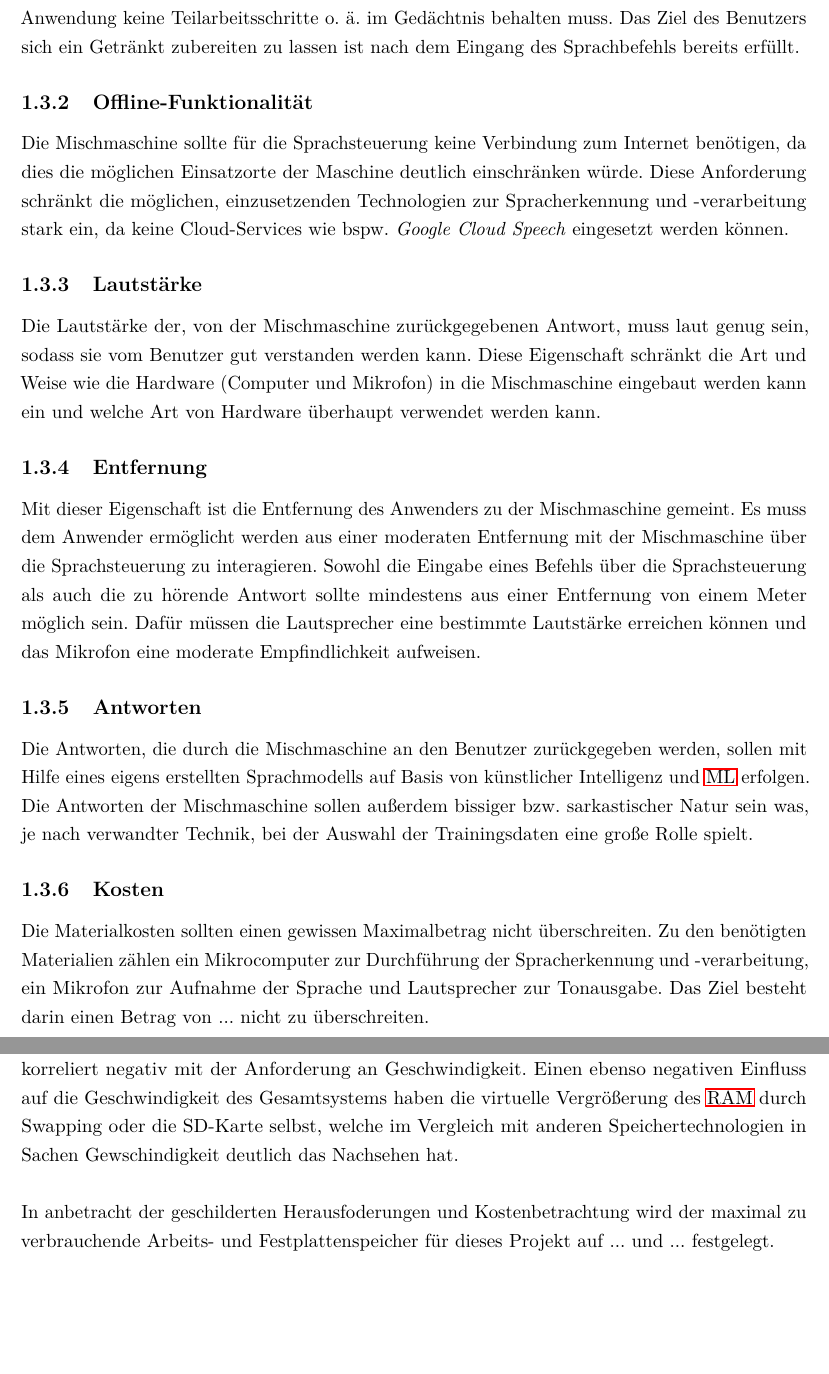
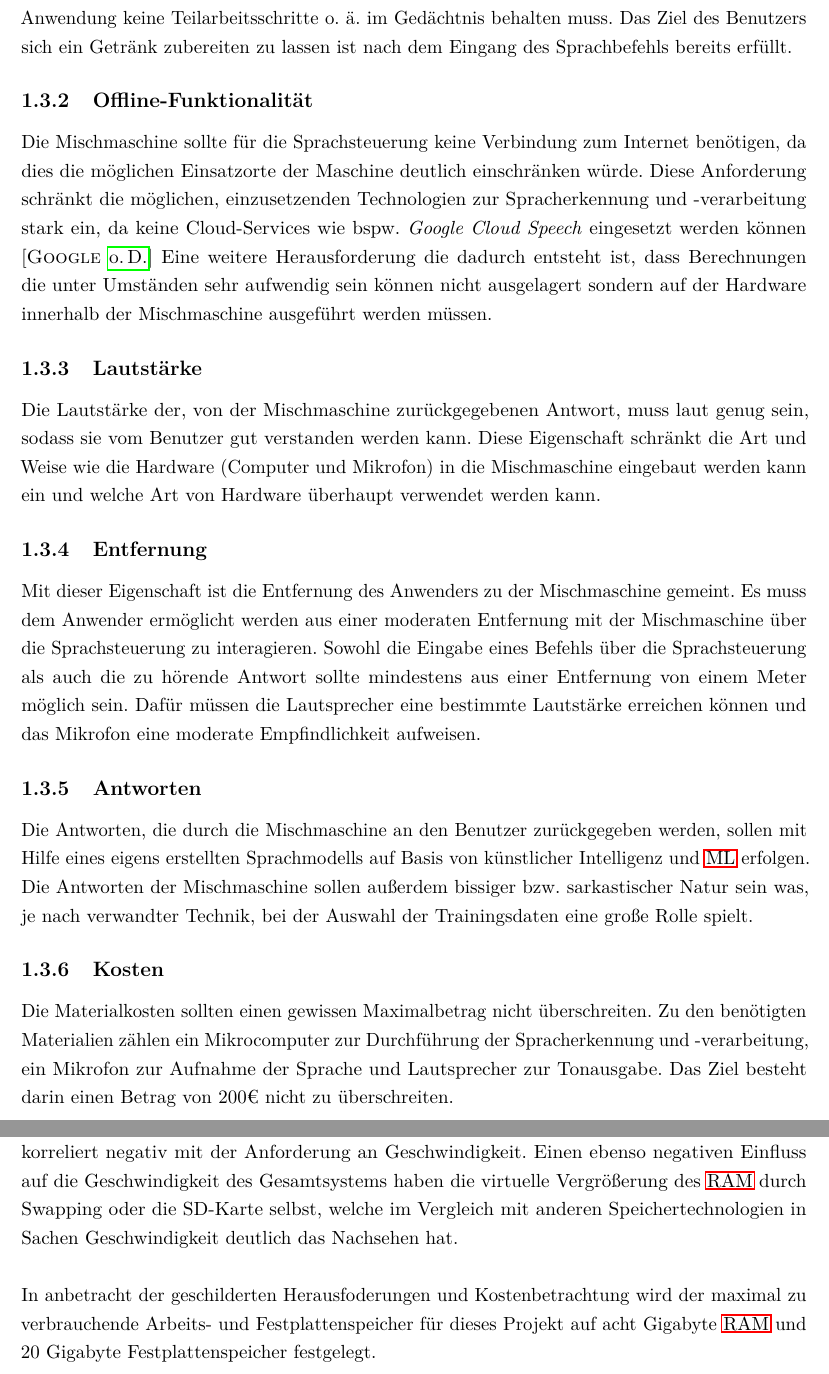
Before and after one commit to fgervasi-cell/Studienarbeit, a LaTeX document (Bericht/bericht.tex, which reads Bericht/Kapitel/Kapitel1_Einleitung.tex): two parts of pages 13 and 14 of 38, joined at a grey line, cut so that both start at the same text, the shorter picture padded with empty space. Compiled offline with pdfLaTeX.

Commit message:
Made several additions to the section 'Anforderungen'.

```diff
--- a/Bericht/Kapitel/Kapitel1_Einleitung.tex
+++ b/Bericht/Kapitel/Kapitel1_Einleitung.tex
@@ -13,9 +13,9 @@ Bei der Arbeit mit eingebetteten Systemen muss man sich der vorhandenen Hardware
 \section{Anforderungen}
 Im folgenden sollen die Anforderungen an das Ergebnis der Arbeit konkretisiert werden.
 \subsection{Antwortzeit}
-Diese Eigenschaft beschreibt die Zeitdauer vom registrieren eines Sprachbefehls bis zur Ausführung des Befehls durch die Mischmaschine und das Zurückgeben einer Antwort an den Benutzer. Die Antwortzeit spielt eine große Rolle bei der Bedienbarkeit eines interaktiven Systems, um das es sich bei der Mischmaschine handelt. Zu lange Antwortzeiten können dazu führen, dass der Benutzer seine ursprünglichen Ziele vergisst oder in Stress gerät, da in den aller meisten Fällen der Grund für eine lange Antwortzeit vor dem Benutzer verborgen bleibt. Umgekehrt können zu kurze Antwortzeiten ebenfalls zu Stress und Fehlbedienung seitens des Benutzers führen. Dies liegt unter anderem daran, dass kurze Antwortzeiten den Benutzer dazu veranlassen weniger über seine Aktionen und deren Folgen nachzudenken. Als eine für viele Anwendungen geeignete Antwortzeit werden zwei bis vier Sekunden genannt \cite{herczeg_9_2018}. Als maximale tolerierbare Antwortzeit werden für dieses Projekt sechs Sekunden festgelegt. Diese vergleichsweise lange Zeitdauer lässt sich zum Einen mit den langwierigen aber notwendigen Berechnungen begründen, die für die Spracherkennung und -verarbeitung benötigt werden. Zum Anderen werden die Auswirkungen einer langen Antwortzeit als gering eingeschätzt, da der Benutzer für diese Anwendung keine Teilarbeitsschritte o. ä. im Gedächtnis behalten muss. Das Ziel des Benutzers sich ein Getränkt zubereiten zu lassen ist nach dem Eingang des Sprachbefehls bereits erfüllt.
+Diese Eigenschaft beschreibt die Zeitdauer vom registrieren eines Sprachbefehls bis zur Ausführung des Befehls durch die Mischmaschine und das Zurückgeben einer Antwort an den Benutzer. Die Antwortzeit spielt eine große Rolle bei der Bedienbarkeit eines interaktiven Systems, um das es sich bei der Mischmaschine handelt. Zu lange Antwortzeiten können dazu führen, dass der Benutzer seine ursprünglichen Ziele vergisst oder in Stress gerät, da in den aller meisten Fällen der Grund für eine lange Antwortzeit vor dem Benutzer verborgen bleibt. Umgekehrt können zu kurze Antwortzeiten ebenfalls zu Stress und Fehlbedienung seitens des Benutzers führen. Dies liegt unter anderem daran, dass kurze Antwortzeiten den Benutzer dazu veranlassen weniger über seine Aktionen und deren Folgen nachzudenken. Als eine für viele Anwendungen geeignete Antwortzeit werden zwei bis vier Sekunden genannt \cite{herczeg_9_2018}. Als maximale tolerierbare Antwortzeit werden für dieses Projekt sechs Sekunden festgelegt. Diese vergleichsweise lange Zeitdauer lässt sich zum Einen mit den langwierigen aber notwendigen Berechnungen begründen, die für die Spracherkennung und -verarbeitung benötigt werden. Zum Anderen werden die Auswirkungen einer langen Antwortzeit als gering eingeschätzt, da der Benutzer für diese Anwendung keine Teilarbeitsschritte o. ä. im Gedächtnis behalten muss. Das Ziel des Benutzers sich ein Getränk zubereiten zu lassen ist nach dem Eingang des Sprachbefehls bereits erfüllt.
 \subsection{Offline-Funktionalität}
-Die Mischmaschine sollte für die Sprachsteuerung keine Verbindung zum Internet benötigen, da dies die möglichen Einsatzorte der Maschine deutlich einschränken würde.  Diese Anforderung schränkt die möglichen, einzusetzenden Technologien zur Spracherkennung und -verarbeitung stark ein, da keine Cloud-Services wie bspw. \textit{Google Cloud Speech} eingesetzt werden können.
+Die Mischmaschine sollte für die Sprachsteuerung keine Verbindung zum Internet benötigen, da dies die möglichen Einsatzorte der Maschine deutlich einschränken würde.  Diese Anforderung schränkt die möglichen, einzusetzenden Technologien zur Spracherkennung und -verarbeitung stark ein, da keine Cloud-Services wie bspw. \textit{Google Cloud Speech} eingesetzt werden können \cite{google_cloud_speech}. Eine weitere Herausforderung die dadurch entsteht ist, dass Berechnungen die unter Umständen sehr aufwendig sein können nicht ausgelagert sondern auf der Hardware innerhalb der Mischmaschine ausgeführt werden müssen.
 \subsection{Lautstärke}
 Die Lautstärke der, von der Mischmaschine zurückgegebenen Antwort, muss laut genug sein, sodass sie vom Benutzer gut verstanden werden kann. Diese Eigenschaft schränkt die Art und Weise wie die Hardware (Computer und Mikrofon) in die Mischmaschine eingebaut werden kann ein und welche Art von Hardware überhaupt verwendet werden kann.
 \subsection{Entfernung}
@@ -23,9 +23,9 @@ Mit dieser Eigenschaft ist die Entfernung des Anwenders zu der Mischmaschine gem
 \subsection{Antworten}
 Die Antworten, die durch die Mischmaschine an den Benutzer zurückgegeben werden, sollen mit Hilfe eines eigens erstellten Sprachmodells auf Basis von künstlicher Intelligenz und \ac{ML} erfolgen. Die Antworten der Mischmaschine sollen außerdem bissiger bzw. sarkastischer Natur sein was, je nach verwandter Technik, bei der Auswahl der Trainingsdaten eine große Rolle spielt.
 \subsection{Kosten}
-Die Materialkosten sollten einen gewissen Maximalbetrag nicht überschreiten. Zu den benötigten Materialien zählen ein Mikrocomputer zur Durchführung der Spracherkennung und -verarbeitung, ein Mikrofon zur Aufnahme der Sprache und Lautsprecher zur Tonausgabe. Das Ziel besteht darin einen Betrag von ... nicht zu überschreiten.
+Die Materialkosten sollten einen gewissen Maximalbetrag nicht überschreiten. Zu den benötigten Materialien zählen ein Mikrocomputer zur Durchführung der Spracherkennung und -verarbeitung, ein Mikrofon zur Aufnahme der Sprache und Lautsprecher zur Tonausgabe. Das Ziel besteht darin einen Betrag von 200€ nicht zu überschreiten.
 \subsection{Verbrauch von Arbeits- und Festplattenspeicher}
 Diese Anforderung korreliert mit der Anforderung nach Offline-Funktionalität. Diese bedingt, dass aufwendige, rechen- oder speicherintensive Operationen nicht auf entfernte Rechner ausgelagert werden können sondern, alles auf \glqq{}kleiner\grqq{} Hardware innerhalb der Mischmaschine ablaufen muss. Diese Einschränkung soll anhand eines konkreten Beispiels verdeutlicht werden. Die vierte Version der bekannten Mikrocomputerreihe \textit{Raspberry Pi} umfasst im Modell B maximal acht Gigabyte \ac{RAM} und einen Micro-SD-Karten-Steckplatz \cite{ltd_raspberry_nodate}. Zwar sind Micro-SD-Karten von bis zu mehreren hundert Gigabyte erhältlich, jedoch muss dabei der Kostenfaktor mit beachtet werden. Dadurch sind sowohl Primär- als auch Sekundärspeicher stark beschränkt.\\\\
-Auch Prozessorgeschwindigkeit und Grafikkartenleistung können bei der Spracherkennung- und verarbeitung eine Rolle spielen. Diese ist bei Mikrocomputern ebenfalls eingeschränkt und korreliert negativ mit der Anforderung an Geschwindigkeit. Einen ebenso negativen Einfluss auf die Geschwindigkeit des Gesamtsystems haben die virtuelle Vergrößerung des \ac{RAM} durch Swapping oder die SD-Karte selbst, welche im Vergleich mit anderen Speichertechnologien in Sachen Gewschindigkeit deutlich das Nachsehen hat.\\\\
-In anbetracht der geschilderten Herausfoderungen und Kostenbetrachtung wird der maximal zu verbrauchende Arbeits- und Festplattenspeicher für dieses Projekt auf ... und ... festgelegt.
+Auch Prozessorgeschwindigkeit und Grafikkartenleistung können bei der Spracherkennung- und verarbeitung eine Rolle spielen. Diese ist bei Mikrocomputern ebenfalls eingeschränkt und korreliert negativ mit der Anforderung an Geschwindigkeit. Einen ebenso negativen Einfluss auf die Geschwindigkeit des Gesamtsystems haben die virtuelle Vergrößerung des \ac{RAM} durch Swapping oder die SD-Karte selbst, welche im Vergleich mit anderen Speichertechnologien in Sachen Geschwindigkeit deutlich das Nachsehen hat.\\\\
+In anbetracht der geschilderten Herausfoderungen und Kostenbetrachtung wird der maximal zu verbrauchende Arbeits- und Festplattenspeicher für dieses Projekt auf acht Gigabyte \ac{RAM} und 20 Gigabyte Festplattenspeicher festgelegt.
 \endinput
```
Also changed, not shown: Bericht/bericht.bib (+12 -0 lines), Bericht/bericht.pdf.
